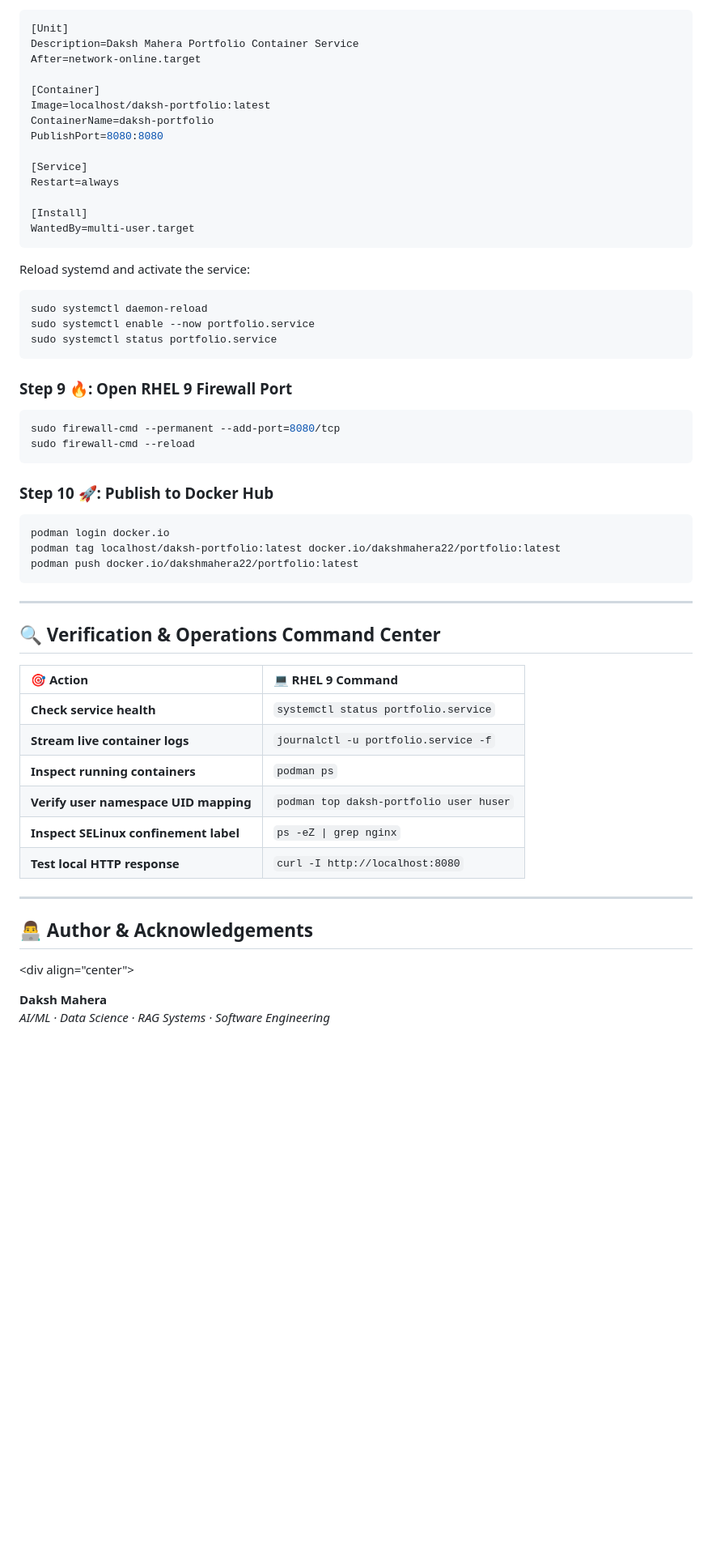
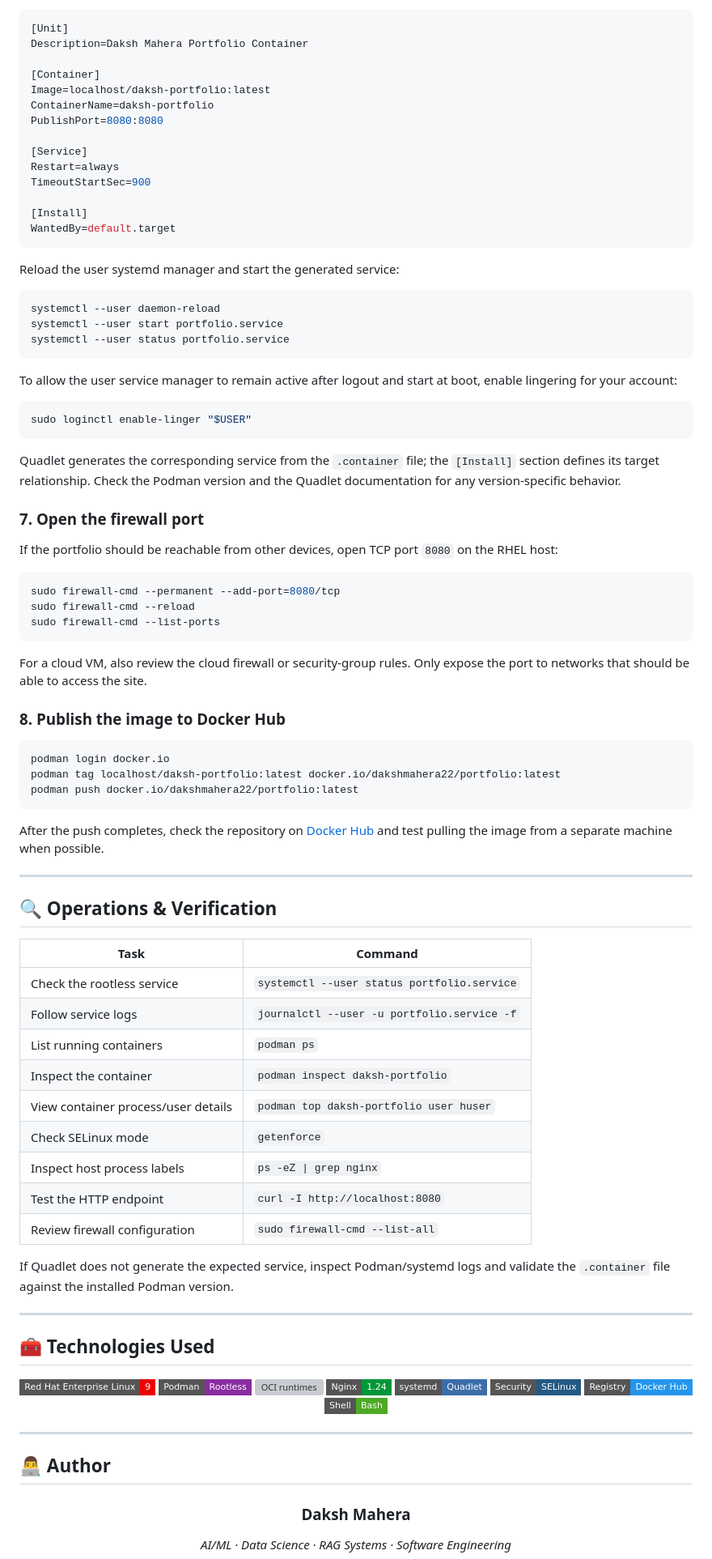
Before and after one commit to dakshxndrm/mera-portfolio, a Markdown page: README.md, the part around one of its changes. Shown at 81% size. Rendered like a GitHub page; badges without logos; blank space fills up the shorter version; grey boxes are pictures that could not be loaded.

````diff
--- a/README.md
+++ b/README.md
@@ -166,8 +241,7 @@ Create `/etc/containers/systemd/portfolio.container`:
 
 ```ini
 [Unit]
-Description=Daksh Mahera Portfolio Container Service
-After=network-online.target
+Description=Daksh Mahera Portfolio Container
 
 [Container]
 Image=localhost/daksh-portfolio:latest
@@ -176,50 +250,90 @@ PublishPort=8080:8080
 
 [Service]
 Restart=always
+TimeoutStartSec=900
 
 [Install]
-WantedBy=multi-user.target
+WantedBy=default.target
 ```
 
-Reload systemd and activate the service:
+Reload the user systemd manager and start the generated service:
+
 ```bash
-sudo systemctl daemon-reload
-sudo systemctl enable --now portfolio.service
-sudo systemctl status portfolio.service
+systemctl --user daemon-reload
+systemctl --user start portfolio.service
+systemctl --user status portfolio.service
 ```
 
-### Step 9 🔥: Open RHEL 9 Firewall Port
+To allow the user service manager to remain active after logout and start at boot, enable lingering for your account:
+
+```bash
+sudo loginctl enable-linger "$USER"
+```
+
+Quadlet generates the corresponding service from the `.container` file; the `[Install]` section defines its target relationship. Check the Podman version and the Quadlet documentation for any version-specific behavior.
+
+### 7. Open the firewall port
+
+If the portfolio should be reachable from other devices, open TCP port `8080` on the RHEL host:
+
 ```bash
 sudo firewall-cmd --permanent --add-port=8080/tcp
 sudo firewall-cmd --reload
+sudo firewall-cmd --list-ports
 ```
 
-### Step 10 🚀: Publish to Docker Hub
+For a cloud VM, also review the cloud firewall or security-group rules. Only expose the port to networks that should be able to access the site.
+
+### 8. Publish the image to Docker Hub
+
 ```bash
 podman login docker.io
 podman tag localhost/daksh-portfolio:latest docker.io/dakshmahera22/portfolio:latest
 podman push docker.io/dakshmahera22/portfolio:latest
 ```
 
----
-
-## 🔍 Verification & Operations Command Center
-
-| 🎯 Action | 💻 RHEL 9 Command |
-| :--- | :--- |
-| **Check service health** | `systemctl status portfolio.service` |
-| **Stream live container logs** | `journalctl -u portfolio.service -f` |
-| **Inspect running containers** | `podman ps` |
-| **Verify user namespace UID mapping** | `podman top daksh-portfolio user huser` |
-| **Inspect SELinux confinement label** | `ps -eZ \| grep nginx` |
-| **Test local HTTP response** | `curl -I http://localhost:8080` |
+After the push completes, check the repository on [Docker Hub](https://hub.docker.com/r/dakshmahera22/portfolio) and test pulling the image from a separate machine when possible.
 
 ---
 
-## 👨‍💻 Author & Acknowledgements
+## 🔍 Operations & Verification
 
-&lt;div align=&quot;center&quot;&gt;
+| Task | Command |
+|---|---|
+| Check the rootless service | `systemctl --user status portfolio.service` |
+| Follow service logs | `journalctl --user -u portfolio.service -f` |
+| List running containers | `podman ps` |
+| Inspect the container | `podman inspect daksh-portfolio` |
+| View container process/user details | `podman top daksh-portfolio user huser` |
+| Check SELinux mode | `getenforce` |
+| Inspect host process labels | `ps -eZ \| grep nginx` |
+| Test the HTTP endpoint | `curl -I http://localhost:8080` |
+| Review firewall configuration | `sudo firewall-cmd --list-all` |
 
-**Daksh Mahera**
+If Quadlet does not generate the expected service, inspect Podman/systemd logs and validate the `.container` file against the installed Podman version.
+
+---
+
+## 🧰 Technologies Used
+
+<p align="center">
+  <img src="https://img.shields.io/badge/Red%20Hat%20Enterprise%20Linux-9-EE0000?style=flat-square&logo=redhat&logoColor=white" alt="RHEL 9">
+  <img src="https://img.shields.io/badge/Podman-Rootless-892CA0?style=flat-square&logo=podman&logoColor=white" alt="Podman">
+  <img src="https://img.shields.io/badge/OCI-runc%20%2F%20crun-4B6F44?style=flat-square" alt="OCI runtimes">
+  <img src="https://img.shields.io/badge/Nginx-1.24-009639?style=flat-square&logo=nginx&logoColor=white" alt="Nginx">
+  <img src="https://img.shields.io/badge/systemd-Quadlet-3B6EA8?style=flat-square&logo=linux&logoColor=white" alt="systemd Quadlet">
+  <img src="https://img.shields.io/badge/Security-SELinux-245A83?style=flat-square" alt="SELinux">
+  <img src="https://img.shields.io/badge/Registry-Docker%20Hub-2496ED?style=flat-square&logo=docker&logoColor=white" alt="Docker Hub">
+  <img src="https://img.shields.io/badge/Shell-Bash-4EAA25?style=flat-square&logo=gnubash&logoColor=white" alt="Bash">
+</p>
+
+---
+
+## 👨‍💻 Author
+
+<div align="center">
+
+### **Daksh Mahera**
+
 *AI/ML · Data Science · RAG Systems · Software Engineering*
 
````
Also changed, not shown: other parts of README.md (+178 -93 lines).
